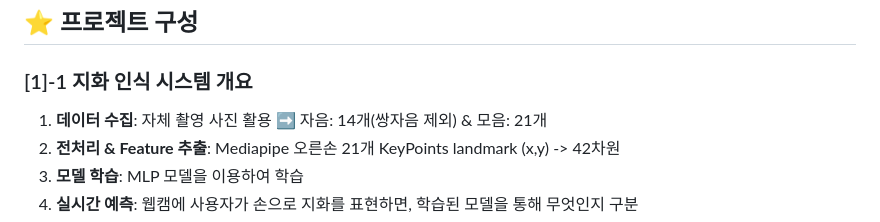
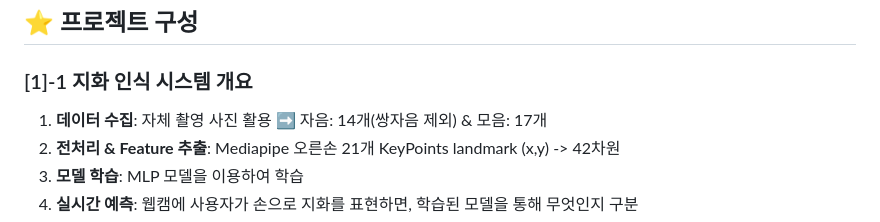
Before and after one commit to OpenSign-KSL/OpenSign, a Markdown page: README.md, the part around the change. Rendered like a GitHub page.

```diff
--- a/README.md
+++ b/README.md
@@ -21,7 +21,7 @@
 
 
 ### [1]-1 지화 인식 시스템 개요
-1. **데이터 수집**: 자체 촬영 사진 활용 ➡️ 자음: 14개(쌍자음 제외) & 모음: 21개
+1. **데이터 수집**: 자체 촬영 사진 활용 ➡️ 자음: 14개(쌍자음 제외) & 모음: 17개
 2. **전처리 & Feature 추출**: Mediapipe 오른손 21개 KeyPoints landmark (x,y) -> 42차원
 3. **모델 학습**: MLP 모델을 이용하여 학습
 4. **실시간 예측**: 웹캠에 사용자가 손으로 지화를 표현하면, 학습된 모델을 통해 무엇인지 구분
```
